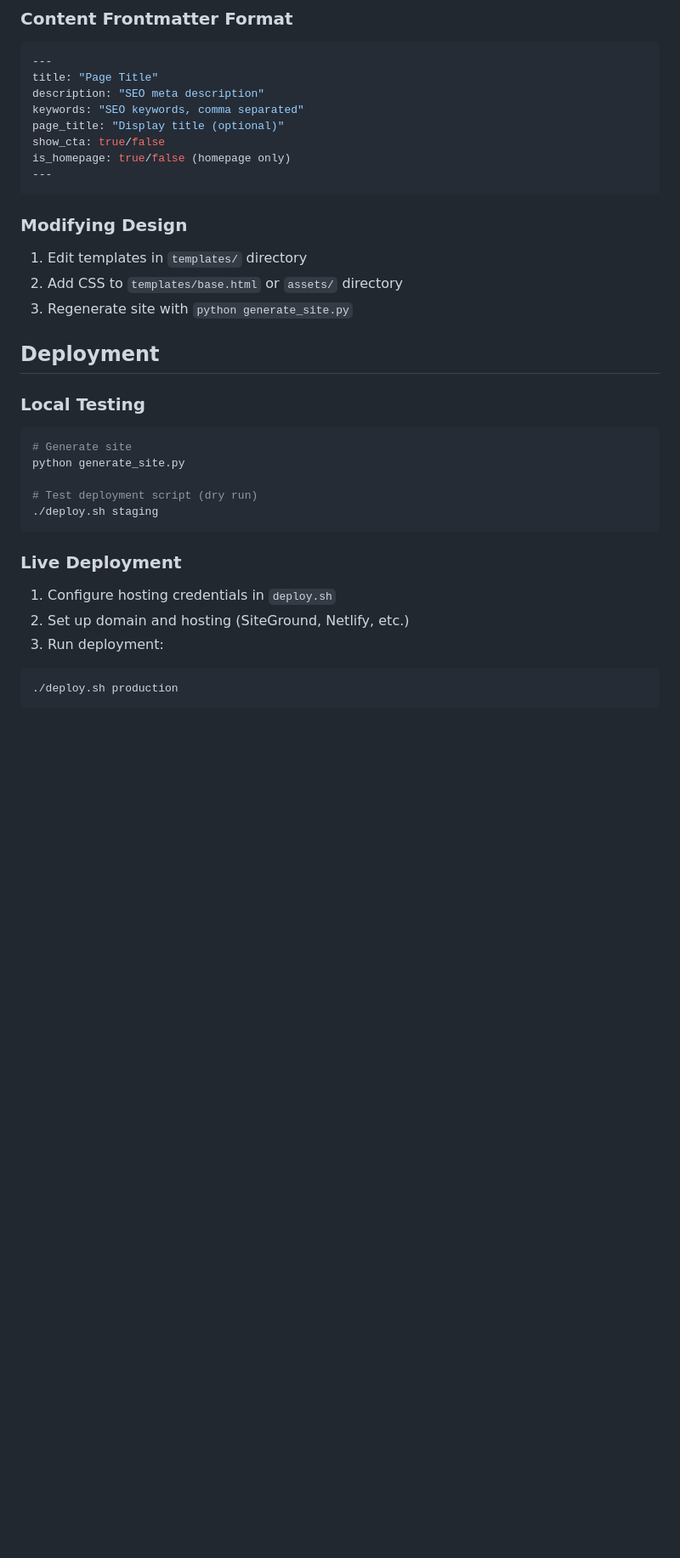
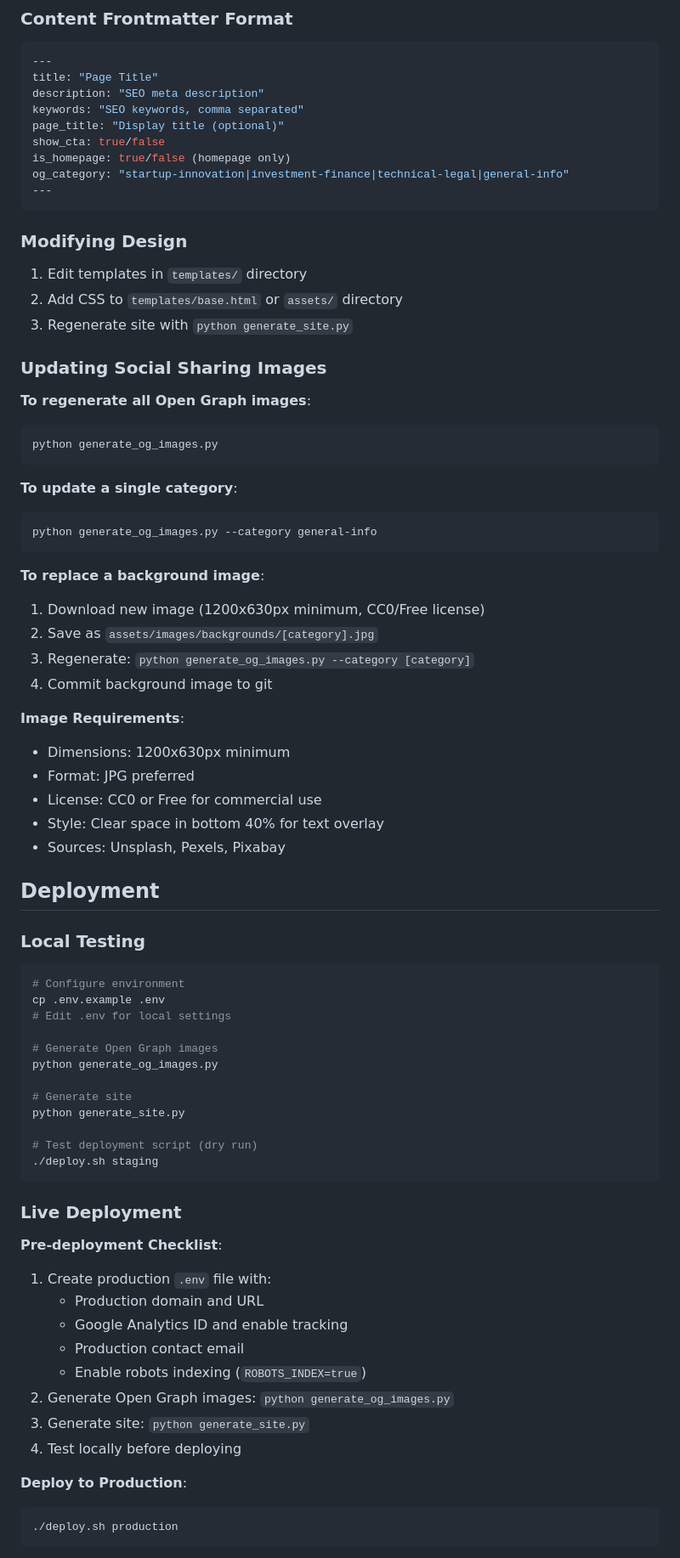
Before and after one commit to esjaysmith/av-patent-website, a Markdown page: website/README.md, the part around one of its changes. Shown at 85% size. Rendered like a GitHub page; blank space fills up the shorter version.

````diff
--- a/website/README.md
+++ b/website/README.md
@@ -74,6 +133,7 @@ keywords: "SEO keywords, comma separated"
 page_title: "Display title (optional)"
 show_cta: true/false
 is_homepage: true/false (homepage only)
+og_category: "startup-innovation|investment-finance|technical-legal|general-info"
 ---
 ```
 
@@ -82,10 +142,42 @@ is_homepage: true/false (homepage only)
 2. Add CSS to `templates/base.html` or `assets/` directory
 3. Regenerate site with `python generate_site.py`
 
+### Updating Social Sharing Images
+
+**To regenerate all Open Graph images**:
+```bash
+python generate_og_images.py
+```
+
+**To update a single category**:
+```bash
+python generate_og_images.py --category general-info
+```
+
+**To replace a background image**:
+1. Download new image (1200x630px minimum, CC0/Free license)
+2. Save as `assets/images/backgrounds/[category].jpg`
+3. Regenerate: `python generate_og_images.py --category [category]`
+4. Commit background image to git
+
+**Image Requirements**:
+- Dimensions: 1200x630px minimum
+- Format: JPG preferred
+- License: CC0 or Free for commercial use
+- Style: Clear space in bottom 40% for text overlay
+- Sources: Unsplash, Pexels, Pixabay
+
 ## Deployment
 
 ### Local Testing
 ```bash
+# Configure environment
+cp .env.example .env
+# Edit .env for local settings
+
+# Generate Open Graph images
+python generate_og_images.py
+
 # Generate site
 python generate_site.py
 
@@ -94,9 +186,18 @@ python generate_site.py
 ```
 
 ### Live Deployment
-1. Configure hosting credentials in `deploy.sh`
-2. Set up domain and hosting (SiteGround, Netlify, etc.)
-3. Run deployment:
+
+**Pre-deployment Checklist**:
+1. Create production `.env` file with:
+   - Production domain and URL
+   - Google Analytics ID and enable tracking
+   - Production contact email
+   - Enable robots indexing (`ROBOTS_INDEX=true`)
+2. Generate Open Graph images: `python generate_og_images.py`
+3. Generate site: `python generate_site.py`
+4. Test locally before deploying
+
+**Deploy to Production**:
 ```bash
 ./deploy.sh production
 ```
````
Also changed, not shown: other parts of website/README.md (+95 -4 lines), .agent/Tasks/20251112_finish_seo_technical_implementation.md (+51 -34 lines).
